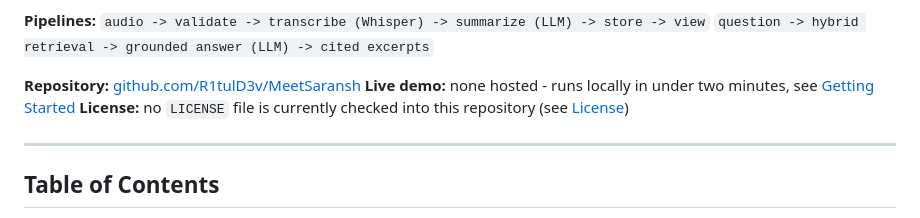
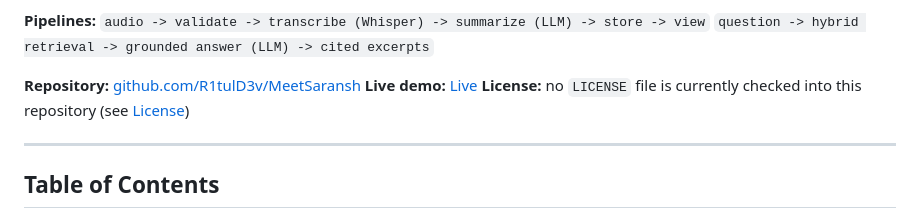
Before and after one commit to R1tulD3v/MeetSaransh, a Markdown page: README.md, the part around the change. Drawn GitHub-style.

Commit message:
Livelinkadded

```diff
--- a/README.md
+++ b/README.md
@@ -15,7 +15,7 @@ across all your meetings** with grounded, cited answers.
 `question -> hybrid retrieval -> grounded answer (LLM) -> cited excerpts`
 
 **Repository:** [github.com/R1tulD3v/MeetSaransh](https://github.com/R1tulD3v/MeetSaransh)
-**Live demo:** none hosted - runs locally in under two minutes, see [Getting Started](#getting-started)
+**Live demo:** [Live](https://meetsaransh.onrender.com/)
 **License:** no `LICENSE` file is currently checked into this repository (see [License](#license))
 
 ---
```
